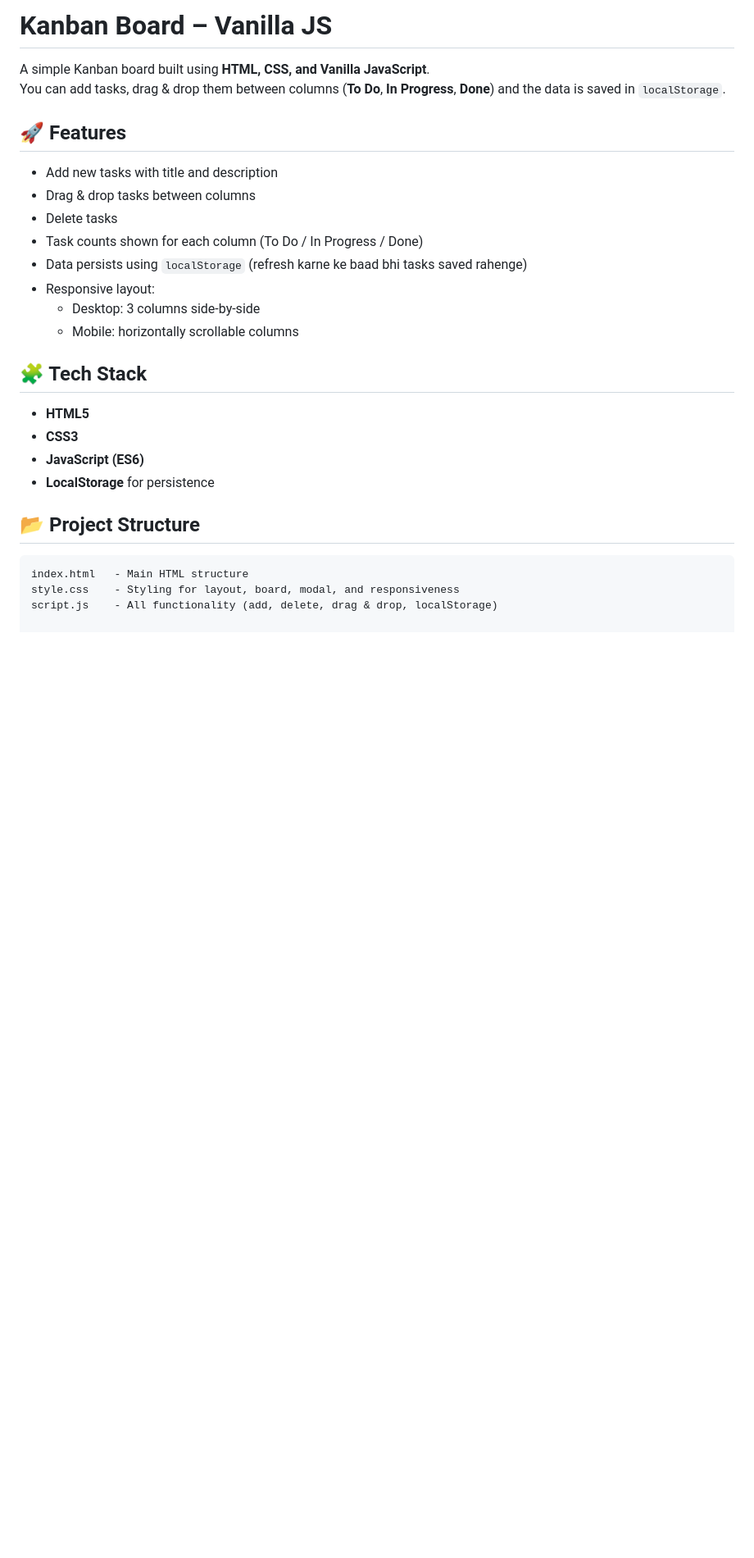
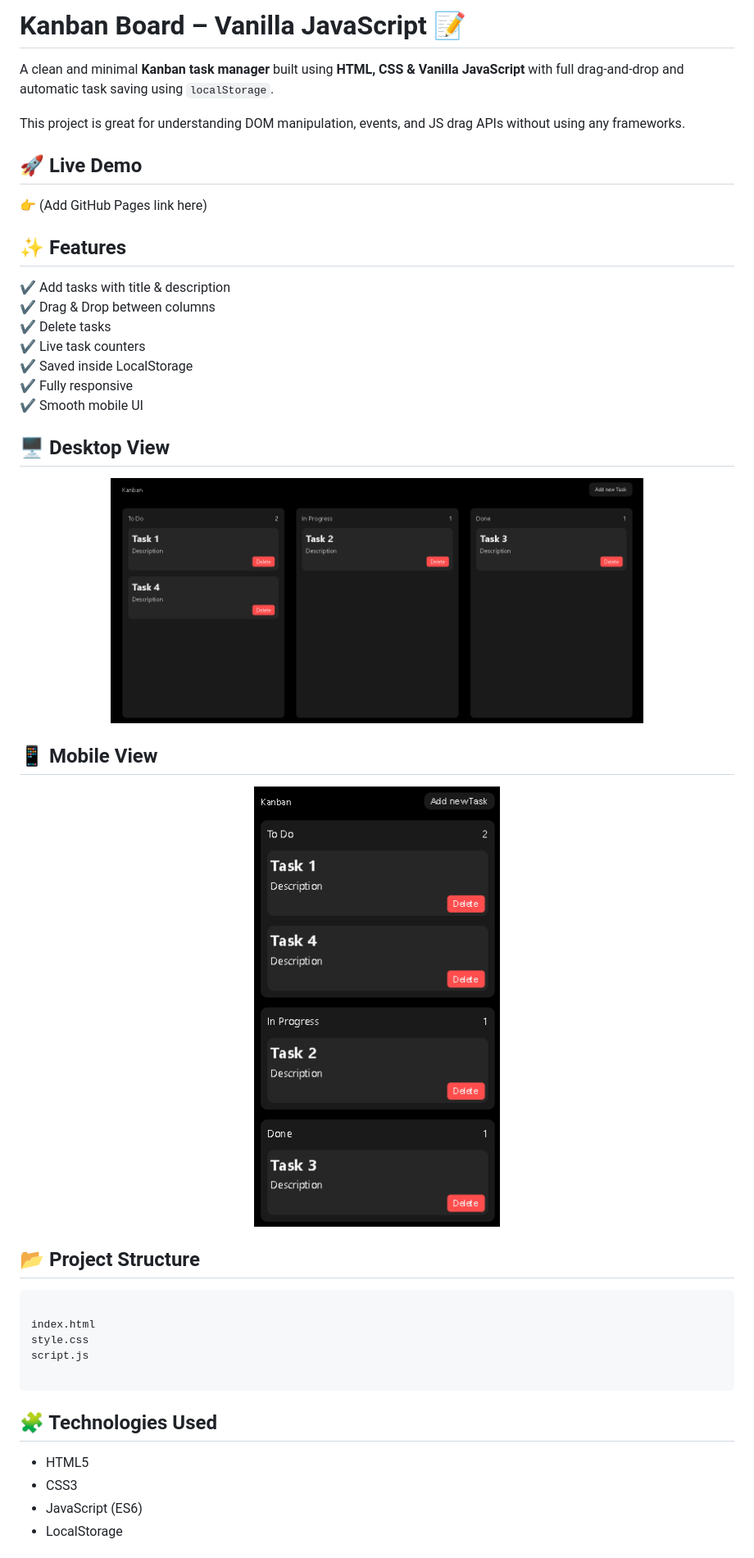
Before and after one commit to cyberfortify/kanban-board, a Markdown page: README.md, the part around the change printed below. Shown: that part at 82% size. Drawn GitHub-style; pictures changed too: assets/moblieView.png (added), assets/webView.png (added); blank space fills up the shorter version.

Commit message:
Initial Commit

`````diff
--- a/README.md
+++ b/README.md
@@ -1,34 +1,57 @@
-# Kanban Board – Vanilla JS
+# Kanban Board – Vanilla JavaScript 📝
 
-A simple Kanban board built using **HTML, CSS, and Vanilla JavaScript**.
-You can add tasks, drag & drop them between columns (**To Do**, **In Progress**, **Done**) and the data is saved in `localStorage`.
+A clean and minimal **Kanban task manager** built using **HTML, CSS & Vanilla JavaScript** with full drag-and-drop and automatic task saving using `localStorage`.
+
+This project is great for understanding DOM manipulation, events, and JS drag APIs without using any frameworks.
+
+
+## 🚀 Live Demo
+
+👉 (Add GitHub Pages link here)
+
+
+## ✨ Features
+
+✔ Add tasks with title & description
+✔ Drag & Drop between columns
+✔ Delete tasks
+✔ Live task counters
+✔ Saved inside LocalStorage
+✔ Fully responsive
+✔ Smooth mobile UI
+
+
+## 🖥 Desktop View
+
+<p align="center">
+  <img src="assets/webView.png" alt="Kanban Desktop View" width="650">
+</p>
 
 
 
-## 🚀 Features
+## 📱 Mobile View
 
-- Add new tasks with title and description
-- Drag & drop tasks between columns
-- Delete tasks
-- Task counts shown for each column (To Do / In Progress / Done)
-- Data persists using `localStorage` (refresh karne ke baad bhi tasks saved rahenge)
-- Responsive layout:
-  - Desktop: 3 columns side-by-side
-  - Mobile: horizontally scrollable columns
-
-
-
-## 🧩 Tech Stack
-
-- **HTML5**
-- **CSS3**
-- **JavaScript (ES6)**
-- **LocalStorage** for persistence
+<p align="center">
+  <img src="assets/moblieView.png" alt="Kanban Mobile View" width="300">
+</p>
 
 
 ## 📂 Project Structure
 
-```text
-index.html   - Main HTML structure
-style.css    - Styling for layout, board, modal, and responsiveness
-script.js    - All functionality (add, delete, drag & drop, localStorage)
+```
+
+index.html
+style.css
+script.js
+
+````
+
+
+## 🧩 Technologies Used
+
+- HTML5
+- CSS3
+- JavaScript (ES6)
+- LocalStorage
+
+
`````
Also changed, not shown: other parts of README.md (+52 -0 lines).
